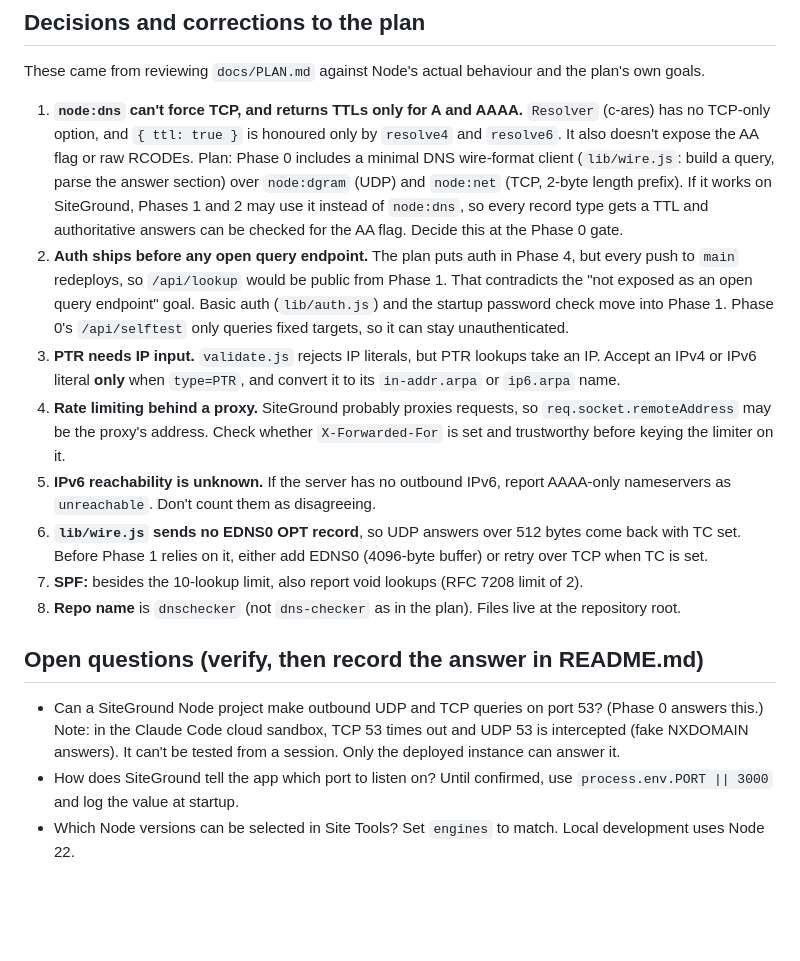
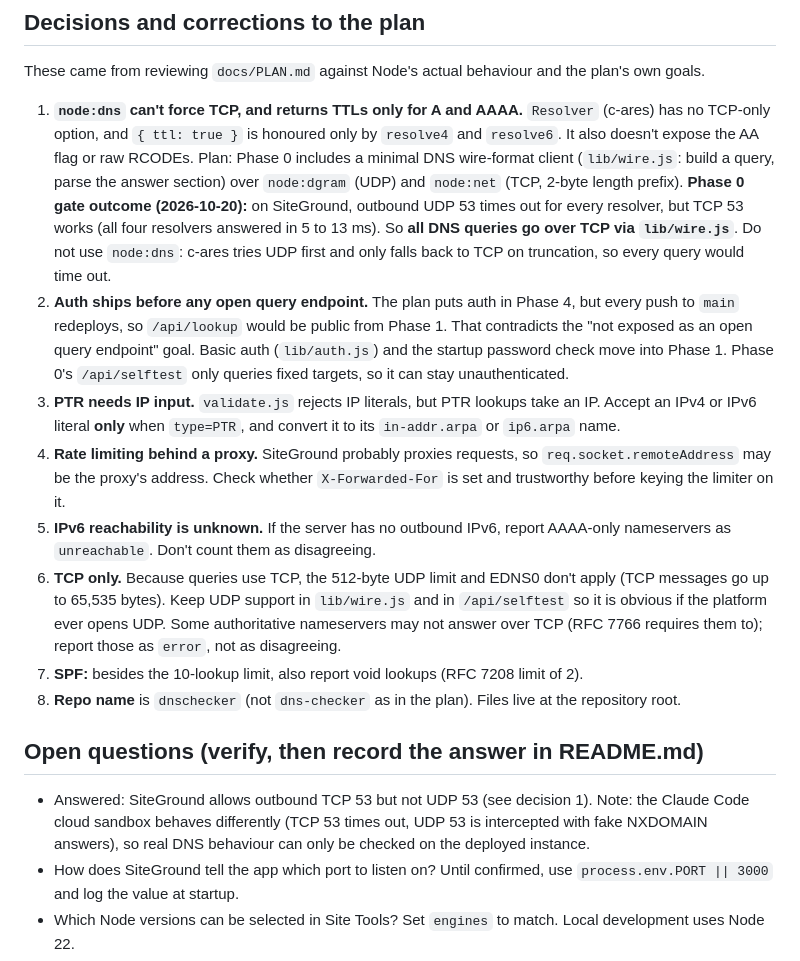
Before and after one commit to holty07/dnschecker, a Markdown page: CLAUDE.md, the part around the change. GitHub-like rendering; blank space fills up the shorter version.

```diff
--- a/CLAUDE.md
+++ b/CLAUDE.md
@@ -71,9 +71,11 @@ These came from reviewing `docs/PLAN.md` against Node's actual behaviour and the
    TCP-only option, and `{ ttl: true }` is honoured only by `resolve4` and `resolve6`. It also
    doesn't expose the AA flag or raw RCODEs. Plan: Phase 0 includes a minimal DNS wire-format
    client (`lib/wire.js`: build a query, parse the answer section) over `node:dgram` (UDP) and
-   `node:net` (TCP, 2-byte length prefix). If it works on SiteGround, Phases 1 and 2 may use it
-   instead of `node:dns`, so every record type gets a TTL and authoritative answers can be checked
-   for the AA flag. Decide this at the Phase 0 gate.
+   `node:net` (TCP, 2-byte length prefix).
+   **Phase 0 gate outcome (2026-10-20):** on SiteGround, outbound UDP 53 times out for every
+   resolver, but TCP 53 works (all four resolvers answered in 5 to 13 ms). So **all DNS queries go
+   over TCP via `lib/wire.js`**. Do not use `node:dns`: c-ares tries UDP first and only falls
+   back to TCP on truncation, so every query would time out.
 2. **Auth ships before any open query endpoint.** The plan puts auth in Phase 4, but every push to
    `main` redeploys, so `/api/lookup` would be public from Phase 1. That contradicts the
    "not exposed as an open query endpoint" goal. Basic auth (`lib/auth.js`) and the startup
@@ -87,17 +89,19 @@ These came from reviewing `docs/PLAN.md` against Node's actual behaviour and the
    the limiter on it.
 5. **IPv6 reachability is unknown.** If the server has no outbound IPv6, report AAAA-only
    nameservers as `unreachable`. Don't count them as disagreeing.
-6. **`lib/wire.js` sends no EDNS0 OPT record**, so UDP answers over 512 bytes come back with TC set.
-   Before Phase 1 relies on it, either add EDNS0 (4096-byte buffer) or retry over TCP when TC is set.
+6. **TCP only.** Because queries use TCP, the 512-byte UDP limit and EDNS0 don't apply (TCP
+   messages go up to 65,535 bytes). Keep UDP support in `lib/wire.js` and in `/api/selftest` so it
+   is obvious if the platform ever opens UDP. Some authoritative nameservers may not answer over
+   TCP (RFC 7766 requires them to); report those as `error`, not as disagreeing.
 7. **SPF:** besides the 10-lookup limit, also report void lookups (RFC 7208 limit of 2).
 8. **Repo name** is `dnschecker` (not `dns-checker` as in the plan). Files live at the repository
    root.
 
 ## Open questions (verify, then record the answer in README.md)
 
-- Can a SiteGround Node project make outbound UDP and TCP queries on port 53? (Phase 0 answers this.)
-  Note: in the Claude Code cloud sandbox, TCP 53 times out and UDP 53 is intercepted (fake
-  NXDOMAIN answers). It can't be tested from a session. Only the deployed instance can answer it.
+- Answered: SiteGround allows outbound TCP 53 but not UDP 53 (see decision 1). Note: the Claude
+  Code cloud sandbox behaves differently (TCP 53 times out, UDP 53 is intercepted with fake
+  NXDOMAIN answers), so real DNS behaviour can only be checked on the deployed instance.
 - How does SiteGround tell the app which port to listen on? Until confirmed, use
   `process.env.PORT || 3000` and log the value at startup.
 - Which Node versions can be selected in Site Tools? Set `engines` to match. Local development uses
```
Also changed, not shown: README.md (+12 -3 lines).
